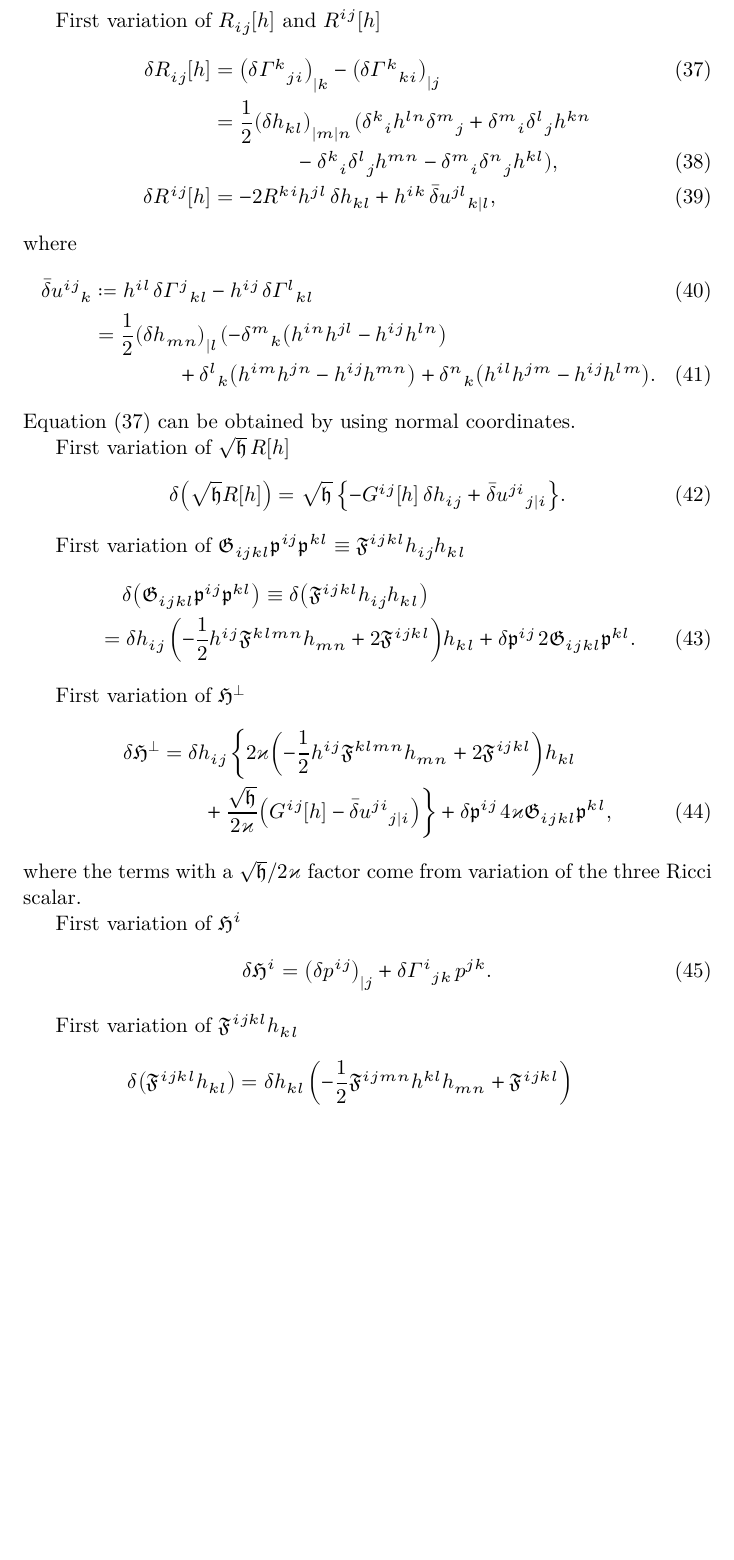
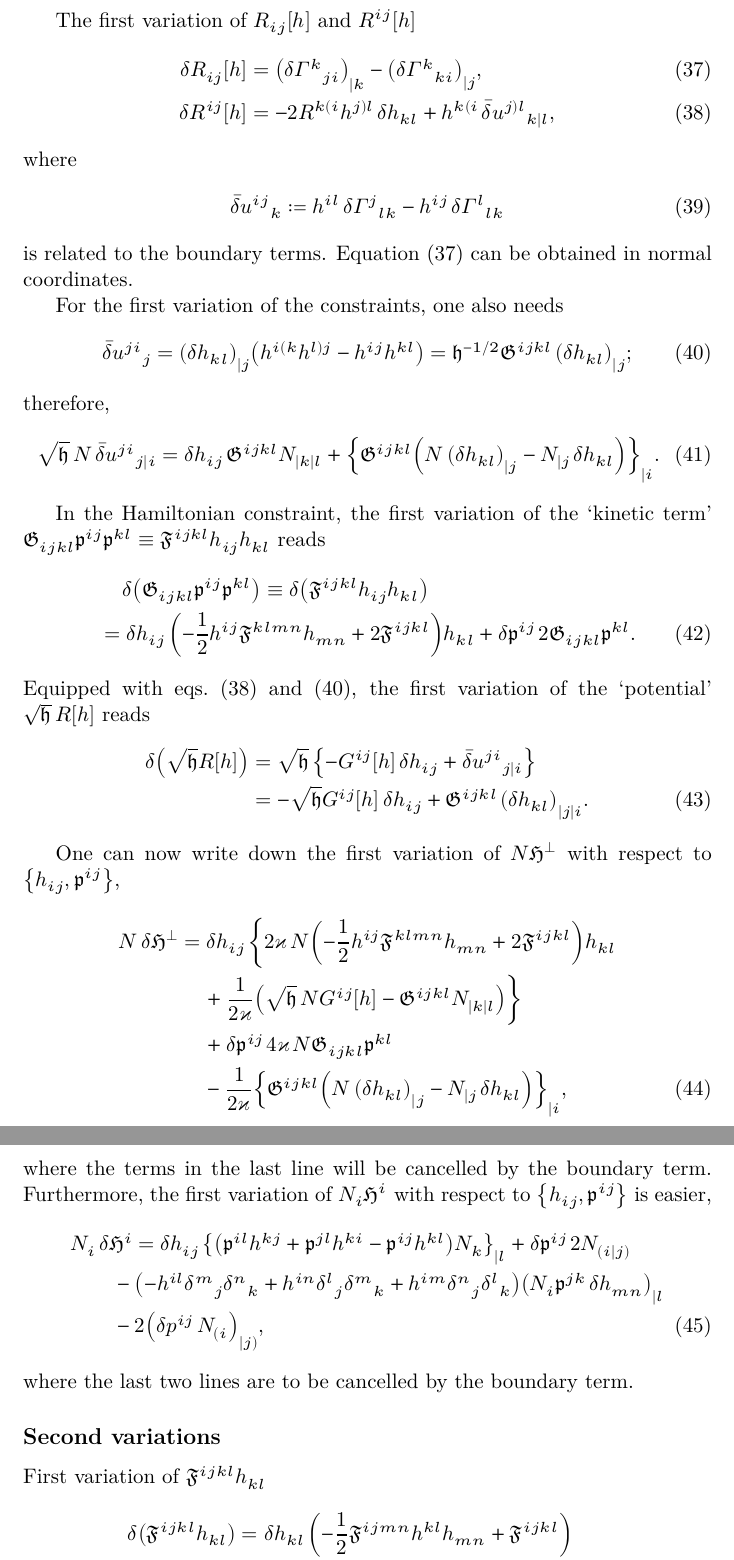
Before and after one commit to cmp0xff/Notes, a LaTeX document (cosmo-perturb/cosmo-perturb.tex): part of page 5 of 7 before the commit and two parts of pages 5 and 6 of 8 after it, the two joined at a grey line, cut so that both start at the same text, the shorter picture padded with empty space. The pictures show the PDF file cosmo-perturb/cosmo-perturb.pdf that the author committed with the source.

Commit message:
first variation nailed

```diff
--- a/cosmo-perturb/cosmo-perturb.tex
+++ b/cosmo-perturb/cosmo-perturb.tex
@@ -173,3 +178,4 @@ S &=
 \mfrakH^\perp &=
 2 \varkappa \mfrakG_{ijkl} \mfrakp^{ij}\mfrakp^{kl}
 - \frac{\sqrt{\mfrakh}}{2\varkappa} \sfun{R}{h}
+\equiv
@@ -179,9 +184,12 @@ S &=
 \\
 \mfrakH^i &=
 -2 \mfrakp^{ij}{}_{|j},
+\end{align}
+are the secondary constraints,
+\begin{align}
+\mfrakG_{ijkl} &\coloneqq \frac{1}{2\mfrakh^{1/2}}
+\rbr{h_{ik}h_{jl}+h_{il}h_{kj}-h_{ij}h_{kl}}
+\equiv -\frdva{\rbr{\mfrakh^{-1/2}h_{ij}}}{h^{kl}},
 \\
-\mfrakG_{ijkl} &\coloneqq \frac{1}{2\sqrt{\mfrakh}}
-\rbr{h_{ik}h_{jl}+h_{il}h_{kj}-h_{ij}h_{kl}},
-\\
-\mfrakF^{ijkl} &\coloneqq \frac{1}{2\sqrt{\mfrakh}}
+\mfrakF^{ijkl} &\coloneqq \frac{1}{2\mfrakh^{1/2}}
 \rbr{\mfrakp^{ik}\mfrakp^{jl}+\mfrakp^{il}\mfrakp^{kj}
@@ -200,0 +205 @@ different in some subtle aspects; see
+four-metric and their conjugate momenta $\cbr{g_{\mu\nu}; \mfrakp^{\mu\nu}}$ as
@@ -233,22 +241,11 @@ $g_{ij}$ and the momenta have to be worked out as
 \end{align}
 where only the primary constraints are involved;
 \begin{align}
-\dva g_{ij} &= -\frpa{}{\mfrakp^{ij}}
+\dva h_{ij} &= -\frpa{}{\mfrakp^{ij}}
 \rbr{\xi_\perp \mfrakH^\perp + \xi_i \mfrakH^i}
 \nonumber \\
-&= -\xi^\perp \frac{2\varkappa}{\sqrt{\mfrakh}}
-\rbr{h_{ik}h_{jl}+h_{il}h_{kj}-h_{ij}h_{kl}} \mfrakp^{kl}
+&= -\xi^\perp\,4\varkappa\,\mfrakG_{ijkl}\mfrakp^{kl}
 - \xi_{i|j} - \xi_{j|i}, \\
-\dva \mfrakp^{ij} &= \frpa{}{g_{ij}}
+\dva \mfrakp^{ij} &= \frpa{}{h_{ij}}
 \rbr{\xi_\perp \mfrakH^\perp + \xi_i \mfrakH^i}
 \nonumber \\
-&= \xi_\perp \bigg\{\frac{\varkappa}{\sqrt{\mfrakh}}\bigg[
-\rbr{4\mupdelta^i{}_k \mupdelta^j{}_m - h^{ij} h_{km}}h_{ln}
-\nonumber \\
-&\qquad\quad\ \,
--\frac{1}{2}
-\rbr{4\mupdelta^i{}_k \mupdelta^j{}_l - h^{ij} h_{kl}}h_{mn}
-\bigg] \mfrakp^{kl}\mfrakp^{mn}
-\nonumber \\
-&\qquad\,
-+ \frac{\sqrt{\mfrakh}}{2\varkappa} \sfun{G^{ij}}{h} \bigg\}
@@ -257,3 +254,10 @@ where only the primary constraints are involved;
++ 2 \mfrakF^{ijkl}} h_{kl}
 \nonumber \\
 &\quad\,
--\rbr{\xi_k{} \mfrakp^{ij}}^{|k} + 2\xi_{k|l}h^{k(i} \mfrakp^{j)l},
++\frac{1}{2\varkappa}
+\rbr{ \sqrt{\mfrakh}\,\xi_\perp\sfun{G^{ij}}{h}
+-\mfrakG^{ijkl}\rbr{\xi_{\perp}}_{|k|l}}
+\nonumber \\
+&\quad\,
++\cbr{\rbr{\mfrakp^{il}h^{kj}+\mfrakp^{jl}h^{ki}
+-\mfrakp^{ij}h^{kl}}\xi_k}_{|l},
@@ -260,3 +279,9 @@ where only the primary constraints are involved;
 \label{eq:var-mom}
 \end{align}
 where $\sfun{G^{ij}}{h} = \sfun{R^{ij}}{h} - h^{ij}\sfun{R}{h}/2$, and only the
+secondary constraints are involved. The results can be checked with
+\cite[4.2.7]{Poisson2004}.
+% In \cref{eq:var-mom}, the first two lines
+% come from the variation of the `kinetic' term in $\mfrakH^\perp$, the third
+% comes from the `potential' term in $\mfrakH^\perp$, and the last line from
+% $\mfrakH^i$.
@@ -273,17 +294,18 @@ $\mfrakH^i$. The results can be checked with \cite[4.2.7]{Poisson2004}.
 
 \subsection*{First variations}
 
-First variation of $h^{ij}$
+The first variation of the inverse metric $h^{ij}$ reads
 \begin{align}
 \dva h^{ij} = -h^{ik}h^{jl}\,\dva h_{kl} = - h^{i(k}h^{l)j}\,\dva h_{kl}.
 \end{align}
 
-First variation of $\mfrakh = \det h_{ij}$
+The first variation of $\mfrakh = \det h_{ij}$ reads
 \begin{align}
 \dva \mfrakh = \mfrakh h^{ij}\,\dva h_{ij}.
 \end{align}
 
-First variation of $\Gamma^i{}_{jk}$
+The first variation of $\Gamma^i{}_{jk}$ can be obtained in normal coordinates,
+which reads
 \begin{align}
 \dva \Gamma^{i}{}_{jk} &= \frac{1}{2} h^{il}
 \cbr{-\rbr{\dva h_{jk}}_{|l} + \rbr{\dva h_{kl}}_{|j} + \rbr{\dva h_{lj}}_{|k}}
@@ -293,6 +315,6 @@ First variation of $\Gamma^i{}_{jk}$
 +h^{im}\mupdelta^n{}_j\mupdelta^l{}_k}\,\rbr{\dva h_{mn}}_{|l}.
 \end{align}
 
-First variation of $\sfun{R_{ij}}{h}$ and $\sfun{R^{ij}}{h}$
+The first variation of $\sfun{R_{ij}}{h}$ and $\sfun{R^{ij}}{h}$
 \begin{align}
 \dva \sfun{R_{ij}}{h} &=
@@ -308,2 +322,0 @@ First variation of $\sfun{R_{ij}}{h}$ and $\sfun{R^{ij}}{h}$
--\mupdelta^k{}_i\mupdelta^l{}_jh^{mn}
--\mupdelta^m{}_i\mupdelta^n{}_jh^{kl}\big),
@@ -320,14 +340,10 @@ h^{il}\,\dva\Gamma^{j}{}_{kl} - h^{ij}\,\dva\Gamma^{l}{}_{kl}
-\frac{1}{2}\rbr{\dva h_{mn}}_{|l}\,\big\{
--\mupdelta^m{}_k\rbr{h^{in}h^{jl}-h^{ij}h^{ln}}
-\nonumber \\
-&\qquad\qquad
-+\mupdelta^l{}_k\rbr{h^{im}h^{jn}-h^{ij}h^{mn}}
-+\mupdelta^n{}_k\rbr{h^{il}h^{jm}-h^{ij}h^{lm}}\big\}.
+h^{il}\,\dva\Gamma^{j}{}_{lk} - h^{ij}\,\dva\Gamma^{l}{}_{lk}
 \end{align}
-\Cref{eq:var-R_{ij}} can be obtained by using normal coordinates.
+is related to the boundary terms. \Cref{eq:var-R_{ij}} can be obtained in normal
+coordinates.
 
-First variation of $\sqrt{\mfrakh}\,\sfun{R}{h}$
+For the first variation of the constraints, one also needs
 \begin{align}
-\dva\rbr{\sqrt{\mfrakh}\sfun{R}{h}} = \sqrt{\mfrakh}\,
-\cbr{-\sfun{G^{ij}}{h}\,\dva h_{ij} +
-\bar{\dva}u^{ji}{}_{j|i}}.
+\bar{\dva}u^{ji}{}_{j} = \rbr{\dva h_{kl}}_{|j}
+\rbr{h^{i(k}h^{l)j}-h^{ij}h^{kl}}
+= \mfrakh^{-1/2}\mfrakG^{ijkl}\,\rbr{\dva h_{kl}}_{|j};
@@ -338 +351,0 @@ boundary upon variation of the action, and will be cancelled by the boundary
-terms.
@@ -339,6 +356,10 @@ terms.
++\cbr{\mfrakG^{ijkl}
+\rbr{N\,\rbr{\dva h_{kl}}_{|j} - N_{|j}\,\dva h_{kl}} }_{|i}.
+\end{align}
 
-First variation of $\mfrakG_{ijkl}\mfrakp^{ij}\mfrakp^{kl} \equiv
-\mfrakF^{ijkl}h_{ij}h_{kl}$
+In the Hamiltonian constraint, the first variation of the `kinetic term'
+$\mfrakG_{ijkl}\mfrakp^{ij}\mfrakp^{kl} \equiv
+\mfrakF^{ijkl}h_{ij}h_{kl}$ reads
 \begin{align}
 &\quad\,\dva\rbr{ \mfrakG_{ijkl} \mfrakp^{ij}\mfrakp^{kl}}
 \equiv \dva\rbr{\mfrakF^{ijkl}h_{ij}h_{kl}}
@@ -347,10 +368,23 @@ First variation of $\mfrakG_{ijkl}\mfrakp^{ij}\mfrakp^{kl} \equiv
 + 2 \mfrakF^{ijkl} } h_{kl}
 +\dva \mfrakp^{ij}\,2 \mfrakG_{ijkl}\mfrakp^{kl}.
 \end{align}
+Equipped with \cref{eq:ujij,eq:dvaRijhu}, the first variation of the `potential'
+$\sqrt{\mfrakh} \,\sfun{R}{h}$ reads
+\begin{align}
+\dva\rbr{\sqrt{\mfrakh}\sfun{R}{h}} &= \sqrt{\mfrakh}\,
+\cbr{-\sfun{G^{ij}}{h}\,\dva h_{ij} +
+\bar{\dva}u^{ji}{}_{j|i}}
+\nonumber \\
+&= -\sqrt{\mfrakh}\sfun{G^{ij}}{h}\,\dva h_{ij} +
+\mfrakG^{ijkl}\,\rbr{\dva h_{kl}}_{|j|i}.
+\end{align}
 
-First variation of $\mfrakH^\perp$
+One can now write down the first variation of $N\mfrakH^\perp$ with respect to
+$\cbr{h_{ij}, \mfrakp^{ij}}$,
 \begin{align}
-\dva \mfrakH^\perp &= \dva h_{ij}\,\bigg\{
-2\varkappa \rbr{ -\frac{1}{2}h^{ij} \mfrakF^{klmn} h_{mn}
-+ 2 \mfrakF^{ijkl} } h_{kl}
-+\frac{\sqrt{\mfrakh}}{2\varkappa}\sfun{G^{ij}}{h}\bigg\}
+N\,\dva \mfrakH^\perp &= \dva h_{ij}\,\bigg\{
+2\varkappa\,N\rbr{ -\frac{1}{2}h^{ij} \mfrakF^{klmn} h_{mn}
++ 2 \mfrakF^{ijkl}} h_{kl}
+\nonumber \\
+&\quad\,
++\frac{1}{2\varkappa}
@@ -357,4 +398,15 @@ First variation of $\mfrakH^\perp$
+-\frac{1}{2\varkappa}
+\cbr{\mfrakG^{ijkl}
+\rbr{N\,\rbr{\dva h_{kl}}_{|j} - N_{|j}\,\dva h_{kl}} }_{|i},
+\end{align}
+where the terms in the last line will be cancelled by the boundary term.
+Furthermore, the first variation of $N_i \mfrakH^i$ with respect to
+$\cbr{h_{ij}, \mfrakp^{ij}}$ is easier,
+\begin{align}
+&
+N_i\,\dva \mfrakH^i = \dva h_{ij}\,
+\cbr{\rbr{\mfrakp^{il}h^{kj}+\mfrakp^{jl}h^{ki}-\mfrakp^{ij}h^{kl}}N_k}_{|l}
++\dva \mfrakp^{ij}\,2N_{(i|j)}
 \nonumber \\
 &\qquad
-+\dva \mfrakp^{ij}\,4\varkappa \mfrakG_{ijkl}\mfrakp^{kl}
--\frac{\sqrt{\mfrakh}}{2\varkappa} \bar{\dva}u^{ji}{}_{j|i}}
+- \rbr{-h^{il}\mupdelta^m{}_j\mupdelta^n{}_k
@@ -361,13 +416,10 @@ First variation of $\mfrakH^\perp$
+\nonumber \\
+&\qquad
+- 2\rbr{\dva p^{ij}\,N_{(i}}_{|j)},
 \end{align}
-where the terms with a $\sqrt{\mfrakh}/2\varkappa$ factor come from variation
-of the three Ricci scalar.
-% and the $\bar{\dva}$ term is expected to be cancelled by the boundary terms.
+where the last two lines are to be cancelled by the boundary term.
 
-First variation of $\mfrakH^i$
-\begin{align}
-\dva \mfrakH^i = \rbr{\dva p^{ij}}_{|j}
-+ \dva\Gamma^{i}{}_{jk}\,p^{jk}.
-\end{align}
+\subsection*{Second variations}
 
 First variation of $\mfrakF^{ijkl}h_{kl}$
 \begin{align}
@@ -406,4 +458,6 @@ R^{ik}h^{lj}+R^{il}h^{kj}-R^{ij}h^{kl}+h^{ik}G^{lj}+h^{il}G^{kj}-h^{ij}G^{kl}}
 - \frac{1}{2}h^{ij}\,\bar{\dva}u^{lk}{}_{l}}_{|k} \bigg\}.
 \end{align}
 
-\subsection*{Second variations}
+For the following calculation, one also needs
+\begin{align}
+h^{k(i}\,\bar{\dva}u^{j)l}{}_{k|l} &=
@@ -412,6 +502,6 @@ Second variation of $\mfrakH^\perp$
 \begin{align}
 &\quad\,
-\dva^2\rbr{\mfrakH^\perp}
+\dva^2\rbr{N \mfrakH^\perp}
 \nonumber \\
 &= \dva h_{ij}\,\dva h_{kl}\,\bigg\{ 2\varkappa\bigg[
 \frac{1}{4}\rbr{h^{ik}h^{lj}+h^{il}h^{kj}+h^{ij}h^{kl}} \mfrakF^{mnrs}
```
Also changed, not shown: cosmo-perturb/cosmo-perturb.pdf, cosmo-perturb/cosmo-perturb.tex (138 more changed lines).
